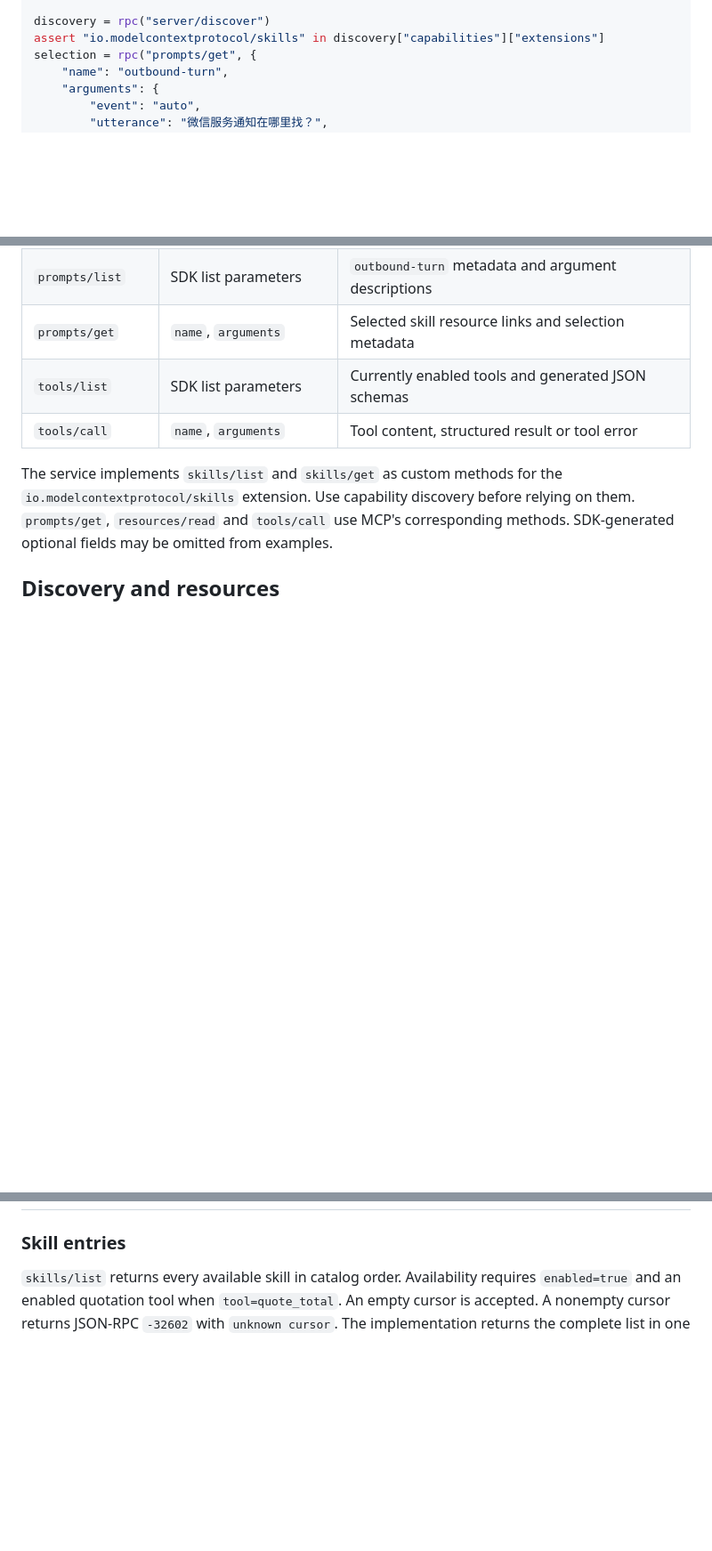
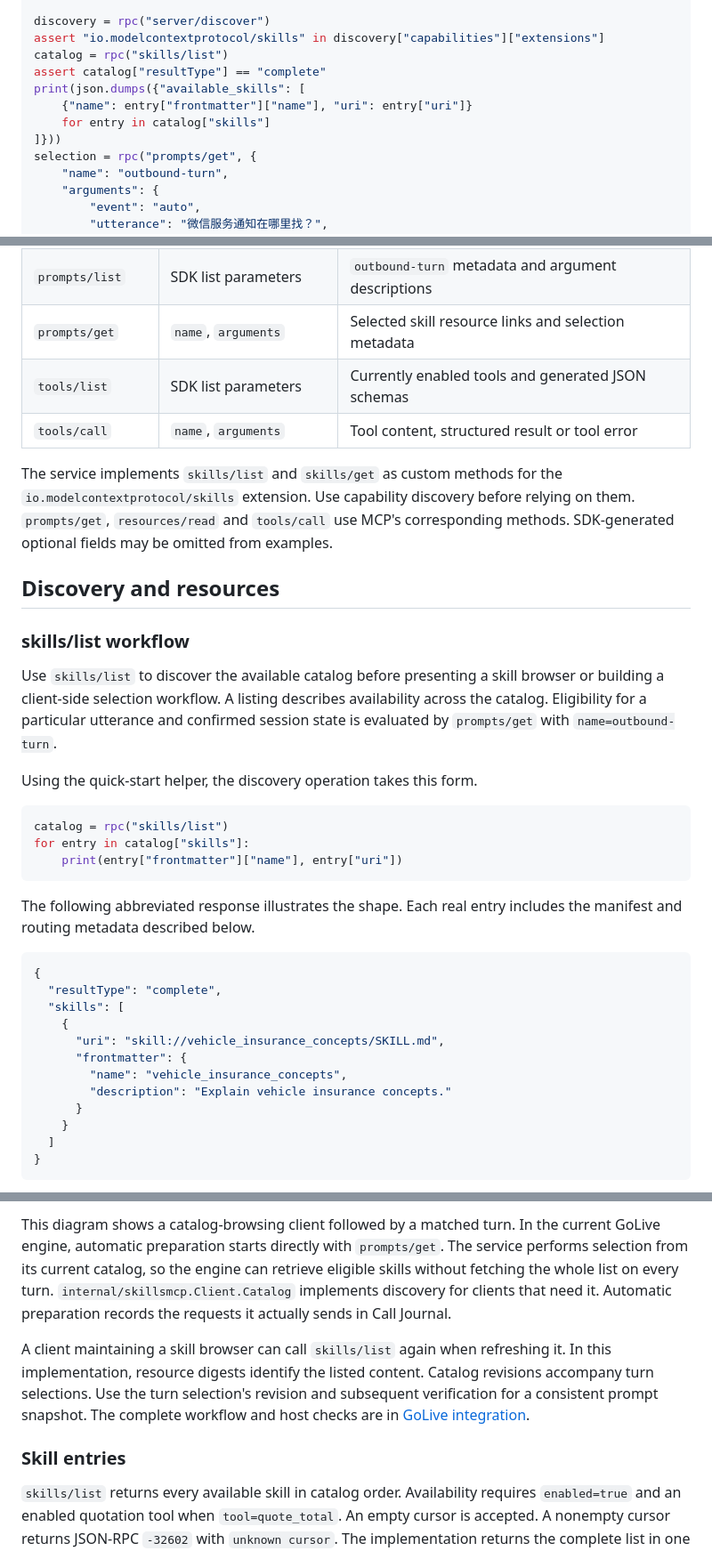
Before and after one commit to chuanmingliu/full-duplex-go-live, a Markdown page: services/skills-mcp/API.md, 3 parts joined by grey strips. Shown at 89% size. Drawn GitHub-style; blank space fills up the shorter version.

Commit message:
Clarify skills/list discovery and its prompt rendering workflow
Co-authored-by: Codex <noreply@openai.com>

````diff
--- a/services/skills-mcp/API.md
+++ b/services/skills-mcp/API.md
@@ -115,6 +116,12 @@ def rpc(method, params=None, timeout=5):
 
 discovery = rpc("server/discover")
 assert "io.modelcontextprotocol/skills" in discovery["capabilities"]["extensions"]
+catalog = rpc("skills/list")
+assert catalog["resultType"] == "complete"
+print(json.dumps({"available_skills": [
+    {"name": entry["frontmatter"]["name"], "uri": entry["uri"]}
+    for entry in catalog["skills"]
+]}))
 selection = rpc("prompts/get", {
     "name": "outbound-turn",
     "arguments": {
@@ -180,3 +187,33 @@ Subsequent JSON examples show method parameters or result bodies as labeled. Wra
 The service implements `skills/list` and `skills/get` as custom methods for the `io.modelcontextprotocol/skills` extension. Use capability discovery before relying on them. `prompts/get`, `resources/read` and `tools/call` use MCP's corresponding methods. SDK-generated optional fields may be omitted from examples.
 
 ## Discovery and resources
+
+### skills/list workflow
+
+Use `skills/list` to discover the available catalog before presenting a skill browser or building a client-side selection workflow. A listing describes availability across the catalog. Eligibility for a particular utterance and confirmed session state is evaluated by `prompts/get` with `name=outbound-turn`.
+
+Using the quick-start helper, the discovery operation takes this form.
+
+```python
+catalog = rpc("skills/list")
+for entry in catalog["skills"]:
+    print(entry["frontmatter"]["name"], entry["uri"])
+```
+
+The following abbreviated response illustrates the shape. Each real entry includes the manifest and routing metadata described below.
+
+```json
+{
+  "resultType": "complete",
+  "skills": [
+    {
+      "uri": "skill://vehicle_insurance_concepts/SKILL.md",
+      "frontmatter": {
+        "name": "vehicle_insurance_concepts",
+        "description": "Explain vehicle insurance concepts."
+      }
+    }
+  ]
+}
+```
+
@@ -183,3 +245,6 @@ The service implements `skills/list` and `skills/get` as custom methods for the
+This diagram shows a catalog-browsing client followed by a matched turn. In the current GoLive engine, automatic preparation starts directly with `prompts/get`. The service performs selection from its current catalog, so the engine can retrieve eligible skills without fetching the whole list on every turn. `internal/skillsmcp.Client.Catalog` implements discovery for clients that need it. Automatic preparation records the requests it actually sends in Call Journal.
+
+A client maintaining a skill browser can call `skills/list` again when refreshing it. In this implementation, resource digests identify the listed content. Catalog revisions accompany turn selections. Use the turn selection's revision and subsequent verification for a consistent prompt snapshot. The complete workflow and host checks are in [GoLive integration](#golive-integration).
 
 ### Skill entries
 
````
Also changed, not shown: other parts of services/skills-mcp/API.md (+26 -0 lines).
